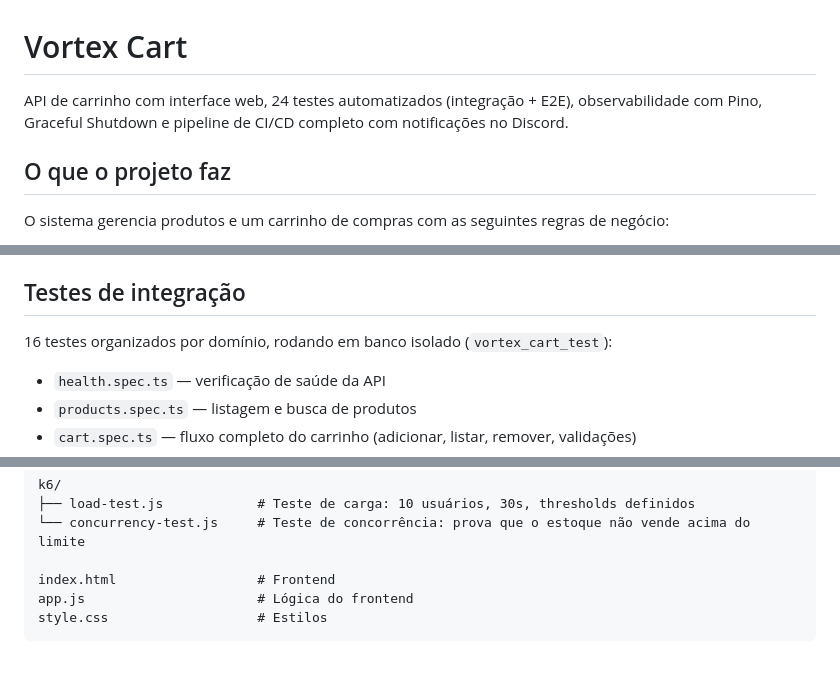
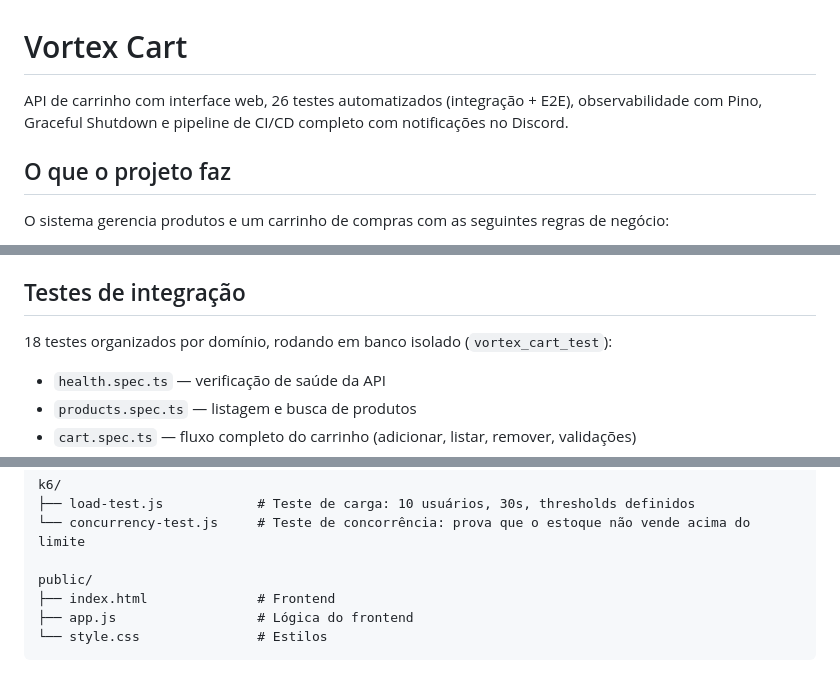
Before and after one commit to tatimoraesf/vortex-cart-portfolio, a Markdown page: README.md, 3 parts joined by grey strips. Rendered like a GitHub page.

Commit message:
docs: atualiza contagem de testes e estrutura do projeto no README

````diff
--- a/README.md
+++ b/README.md
@@ -1,6 +1,6 @@
 # Vortex Cart
 
-API de carrinho com interface web, 24 testes automatizados (integração + E2E), observabilidade com Pino, Graceful Shutdown e pipeline de CI/CD completo com notificações no Discord.
+API de carrinho com interface web, 26 testes automatizados (integração + E2E), observabilidade com Pino, Graceful Shutdown e pipeline de CI/CD completo com notificações no Discord.
 
 ## O que o projeto faz
 
@@ -37,7 +37,7 @@ A aplicação está em produção no Railway com banco PostgreSQL dedicado.
 
 ## Testes de integração
 
-16 testes organizados por domínio, rodando em banco isolado (`vortex_cart_test`):
+18 testes organizados por domínio, rodando em banco isolado (`vortex_cart_test`):
 
 - `health.spec.ts` — verificação de saúde da API
 - `products.spec.ts` — listagem e busca de produtos
@@ -151,7 +151,8 @@ k6/
 ├── load-test.js            # Teste de carga: 10 usuários, 30s, thresholds definidos
 └── concurrency-test.js     # Teste de concorrência: prova que o estoque não vende acima do limite
 
-index.html                  # Frontend
-app.js                      # Lógica do frontend
-style.css                   # Estilos
+public/
+├── index.html              # Frontend
+├── app.js                  # Lógica do frontend
+└── style.css               # Estilos
 ```
````
